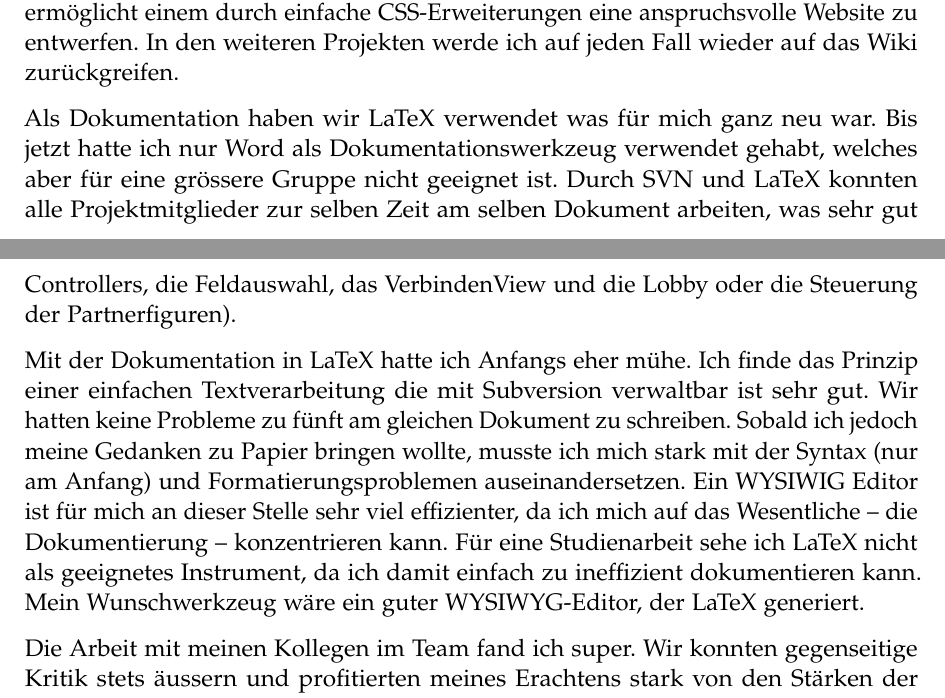
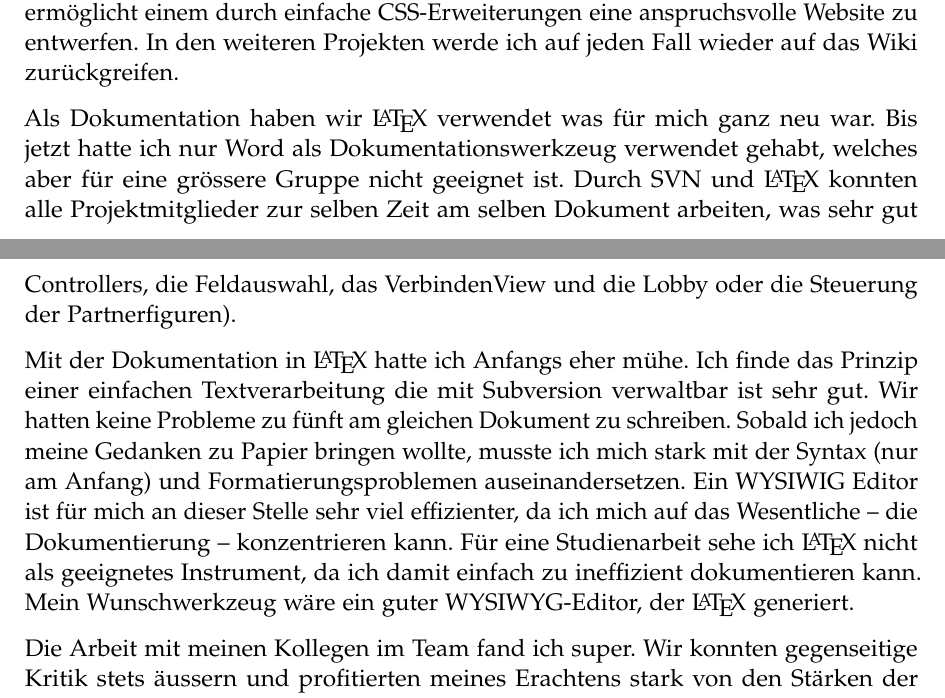
Before and after one commit to retoo/bodesuri, a LaTeX document (doc/erfahrungen/erfahrungen.tex): two parts of pages 4 and 6 of 10, joined at a grey line, cut so that both start at the same text. Compiled offline with pdfLaTeX; an older LaTeX class or package is replaced by its successor.

Commit message:
- "Latex" durch \LaTeX ersetzt.
svn path=/trunk/; revision=1558

```diff
--- a/doc/erfahrungen/erfahrungen.tex
+++ b/doc/erfahrungen/erfahrungen.tex
@@ -20,7 +20,7 @@ Als neue Technologie im GUI habe ich mich mit XML befasst. Das XML wurde für da
 
 Ich habe mich gegen den Schluss auch noch um die Website gekümmert, spricht mit dem Wiki. Ich hatte einige Bedenken, dass man damit eine ansprechende Website erstellen kann. Jetzt sehe ich das völlig anders. Für Dokumentationen jeglicher Art ist das Wiki als Framework die richtige Entscheidung. Das barrierenfreie Design ermöglicht einem durch einfache CSS-Erweiterungen eine anspruchsvolle Website zu entwerfen. In den weiteren Projekten werde ich auf jeden Fall wieder auf das Wiki zurückgreifen.
 
-Als Dokumentation haben wir LaTeX verwendet was für mich ganz neu war. Bis jetzt hatte ich nur Word als Dokumentationswerkzeug verwendet gehabt, welches aber für eine grössere Gruppe nicht geeignet ist. Durch SVN und LaTeX konnten alle Projektmitglieder zur selben Zeit am selben Dokument arbeiten, was sehr gut funktioniert hat. Doch die Möglichkeit der Gestaltung des Dokuments ist beschränkt, was ich persönlich sehr schade finde. In den kommenden Projekten werde ich wieder mit Word die Dokumente erstellen.
+Als Dokumentation haben wir \LaTeX{} verwendet was für mich ganz neu war. Bis jetzt hatte ich nur Word als Dokumentationswerkzeug verwendet gehabt, welches aber für eine grössere Gruppe nicht geeignet ist. Durch SVN und \LaTeX{} konnten alle Projektmitglieder zur selben Zeit am selben Dokument arbeiten, was sehr gut funktioniert hat. Doch die Möglichkeit der Gestaltung des Dokuments ist beschränkt, was ich persönlich sehr schade finde. In den kommenden Projekten werde ich wieder mit Word die Dokumente erstellen.
 
 Zusammenfassend kann ich dazu sagen, dass das Projekt sehr lehrreich war und trotz der grossen Projektgruppe uns alles sehr gut gelungen ist. Wir hatten eine sehr schöne und amüsante Zeit zusammen, obwohl es mit sehr viel Arbeit verbunden war. Ich möchte mich auf diesem Weg noch bei allen Projektmitgliedern und Helfern für den Einsatz herzlich bedanken.
 
@@ -33,7 +33,7 @@ Am Ende der "<Elaboration"> und zu Beginn der "<Construction 1"> Phase habe ich
 
 Was mich etwas gestört hat war, dass ich nicht immer programmieren konnte. Ich hatte oft Lust jetzt "<endlich"> etwas in Java zu implementieren, musste dann aber feststellen dass schon an allen Baustellen gebaut wurde und es keinen Sinn machte, zu zweit den selben Code zu bearbeiten. Und eine neue Baustelle für ein niedriger priorisiertes Arbeitspaket zu erstellen erschien mir dann auch nicht korrekt. Vor allem in den Phasen "<Construction 2"> und "<Construction 3"> gab es dann aber genug Arbeit um auch interessante Sachen zu implementieren (zum Beispiel Teile des Controllers, die Feldauswahl, das VerbindenView und die Lobby oder die Steuerung der Partnerfiguren).
 
-Mit der Dokumentation in LaTeX hatte ich Anfangs eher mühe. Ich finde das Prinzip einer einfachen Textverarbeitung die mit Subversion verwaltbar ist sehr gut. Wir hatten keine Probleme zu fünft am gleichen Dokument zu schreiben. Sobald ich jedoch meine Gedanken zu Papier bringen wollte, musste ich mich stark mit der Syntax (nur am Anfang) und Formatierungsproblemen auseinandersetzen. Ein WYSIWIG Editor ist für mich an dieser Stelle sehr viel effizienter, da ich mich auf das Wesentliche -- die Dokumentierung -- konzentrieren kann. Für eine Studienarbeit sehe ich LaTeX nicht als geeignetes Instrument, da ich damit einfach zu ineffizient dokumentieren kann. Mein Wunschwerkzeug wäre ein guter WYSIWYG-Editor, der LaTeX generiert.
+Mit der Dokumentation in \LaTeX{} hatte ich Anfangs eher mühe. Ich finde das Prinzip einer einfachen Textverarbeitung die mit Subversion verwaltbar ist sehr gut. Wir hatten keine Probleme zu fünft am gleichen Dokument zu schreiben. Sobald ich jedoch meine Gedanken zu Papier bringen wollte, musste ich mich stark mit der Syntax (nur am Anfang) und Formatierungsproblemen auseinandersetzen. Ein WYSIWIG Editor ist für mich an dieser Stelle sehr viel effizienter, da ich mich auf das Wesentliche -- die Dokumentierung -- konzentrieren kann. Für eine Studienarbeit sehe ich \LaTeX{} nicht als geeignetes Instrument, da ich damit einfach zu ineffizient dokumentieren kann. Mein Wunschwerkzeug wäre ein guter WYSIWYG-Editor, der \LaTeX{} generiert.
 
 Die Arbeit mit meinen Kollegen im Team fand ich super. Wir konnten gegenseitige Kritik stets äussern und profitierten meines Erachtens stark von den Stärken der anderen. So bin ich zwar noch nicht zum Konsolen-Freund mutiert, denke aber, dass ich in Zukunft möglichst alle repetitiven Arbeiten zum Beispiel mit einem Ruby-Skript lösen sollte. Was ich persönlich in unserem Projekt super fand, ist die gesamte Infrastruktur und Entwicklerwerkzeuge die wir genutzt haben (Trac, CruiseControl, usw.). Die ganze Thematik der Zeiterfassung war eher ein mühsames Anliegen, da wir einfach kein geeignetes Tool fanden und die Excel-Vorlage auch einige Schwachstellen aufwies.
 
```
